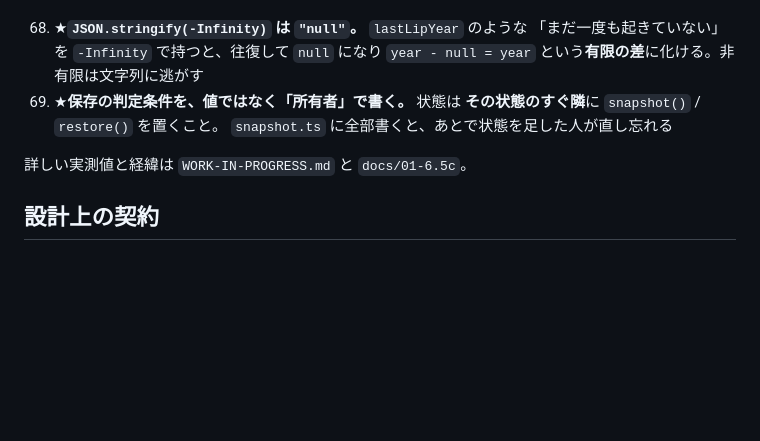
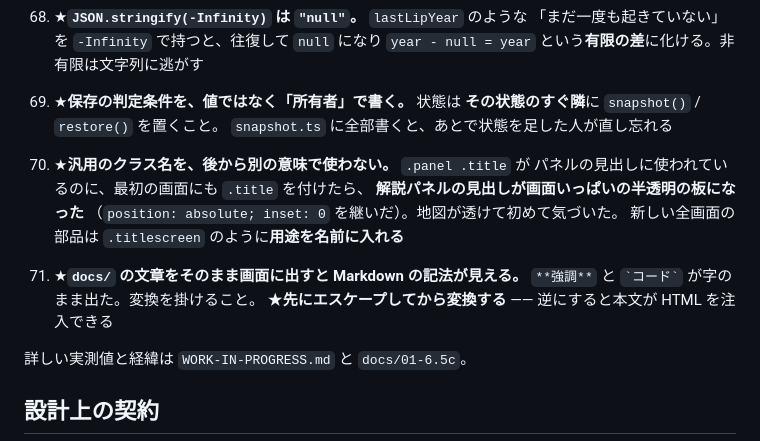
Before and after one commit to yhongu/planet-protocol, a Markdown page: CLAUDE.md, the part around the change. GitHub-like rendering; blank space fills up the shorter version.

```diff
--- a/CLAUDE.md
+++ b/CLAUDE.md
@@ -415,6 +415,15 @@ wait
    **その状態のすぐ隣**に `snapshot()` / `restore()` を置くこと。
    `snapshot.ts` に全部書くと、あとで状態を足した人が直し忘れる
 
+70. ★**汎用のクラス名を、後から別の意味で使わない。** `.panel .title` が
+   パネルの見出しに使われているのに、最初の画面にも `.title` を付けたら、
+   **解説パネルの見出しが画面いっぱいの半透明の板になった**
+   （`position: absolute; inset: 0` を継いだ）。地図が透けて初めて気づいた。
+   新しい全画面の部品は `.titlescreen` のように**用途を名前に入れる**
+71. ★**`docs/` の文章をそのまま画面に出すと Markdown の記法が見える。**
+   `**強調**` と `` `コード` `` が字のまま出た。変換を掛けること。
+   ★**先にエスケープしてから変換する** —— 逆にすると本文が HTML を注入できる
+
 詳しい実測値と経緯は `WORK-IN-PROGRESS.md` と `docs/01-6.5c`。
 
 ## 設計上の契約
```
Also changed, not shown: README.md (+28 -2 lines), docs/images/science.png (added), docs/images/title.png (added), 9 other files.
